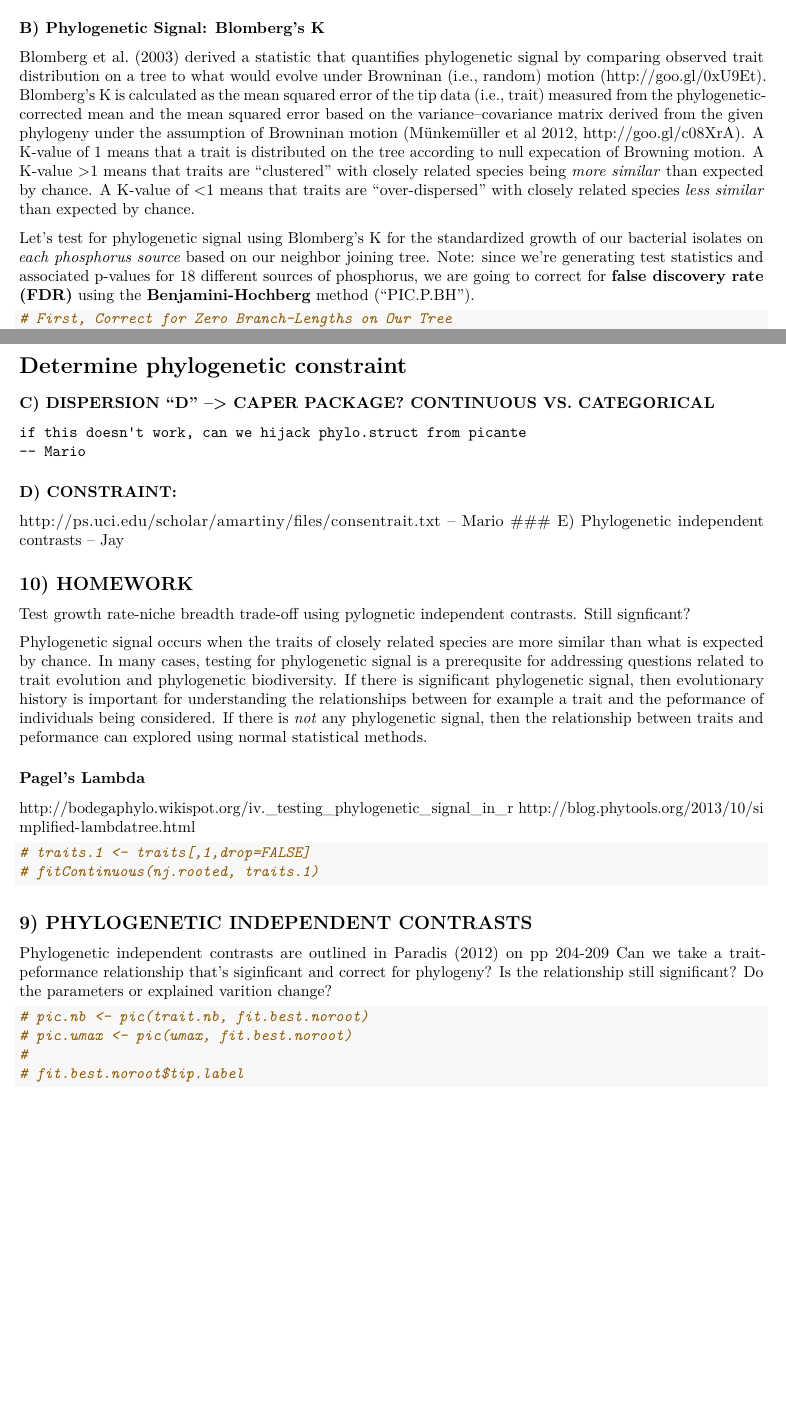
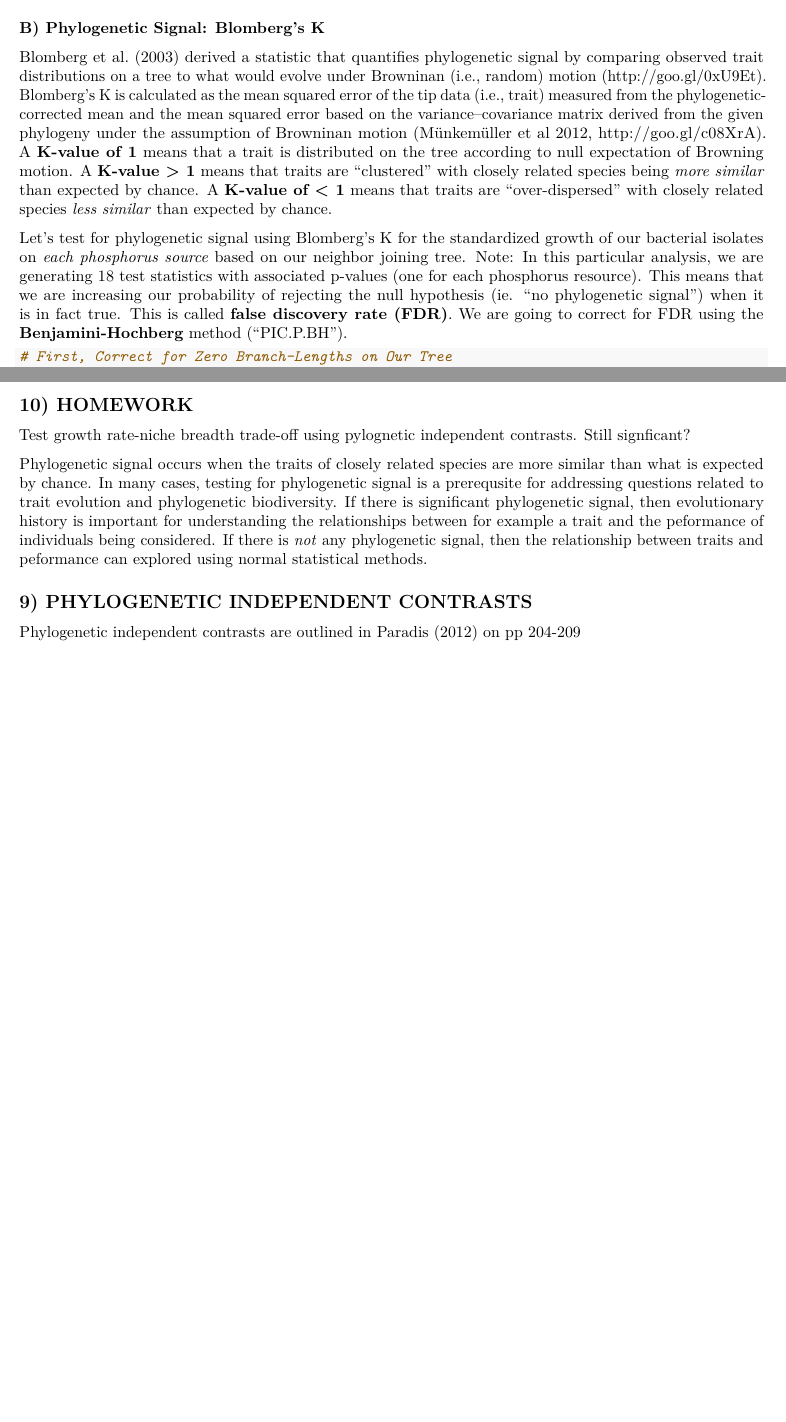
Before and after one commit to PaulAStone/Assignments, an R Markdown document (PhyloTraits/PhyloTraits_handout.Rmd): two parts of pages 9 and 11 of 11, joined at a grey line, cut so that both start at the same text, the shorter picture padded with empty space. Rendered offline with R 4.5, knitr and Pandoc, then LaTeX, with nearby package versions; the code chunks are not run, so their results and figures are left out.

Commit message:
trying to clean some hypothesis testing stuff up

````diff
--- a/PhyloTraits/PhyloTraits_handout.Rmd
+++ b/PhyloTraits/PhyloTraits_handout.Rmd
@@ -431,16 +431,18 @@ With this information in hand, what does Pagel's lambda say about the phylogenet
 
 > ***Answer 5***:
 
-
 ### B) Phylogenetic Signal: Blomberg's K
-Blomberg et al. (2003) derived a statistic that quantifies phylogenetic signal by comparing observed trait distribution on a tree to what would evolve under Browninan (i.e., random) motion (http://goo.gl/0xU9Et).
+Blomberg et al. (2003) derived a statistic that quantifies phylogenetic signal by comparing observed trait distributions on a tree to what would evolve under Browninan (i.e., random) motion (http://goo.gl/0xU9Et).
 Blomberg's K is calculated as the mean squared error of the tip data (i.e., trait) measured from the phylogenetic-corrected mean and the mean squared error based on the variance–covariance matrix derived from the given phylogeny under the assumption of Browninan motion (Münkemüller et al 2012, http://goo.gl/c08XrA).
-A K-value of 1 means that a trait is distributed on the tree according to null expecation of Browning motion.
-A K-value >1 means that traits are "clustered" with closely related species being *more similar* than expected by chance.
-A K-value of <1 means that traits are "over-dispersed" with closely related species *less similar* than expected by chance.
+A **K-value of 1** means that a trait is distributed on the tree according to null expectation of Browning motion.
+A **K-value > 1** means that traits are "clustered" with closely related species being *more similar* than expected by chance.
+A **K-value of < 1** means that traits are "over-dispersed" with closely related species *less similar* than expected by chance.
 
 Let's test for phylogenetic signal using Blomberg's K for the standardized growth of our bacterial isolates on *each phosphorus source* based on our neighbor joining tree.
-Note: since we're generating test statistics and associated p-values for 18 different sources of phosphorus, we are going to correct for **false discovery rate (FDR)** using the **Benjamini-Hochberg** method ("PIC.P.BH").
+Note: In this particular analysis, we are generating 18 test statistics with associated p-values (one for each phosphorus resource).
+This means that we are increasing our probability of rejecting the null hypothesis (ie. "no phylogenetic signal") when it is in fact true.
+This is called **false discovery rate (FDR)**.
+We are going to correct for FDR using the **Benjamini-Hochberg** method ("PIC.P.BH").
 
 ```{r}
 # First, Correct for Zero Branch-Lengths on Our Tree
@@ -514,48 +517,13 @@ phylo.d(p.traits, binvar = DNA)
 phylo.d(p.traits, binvar = cAMP)
 ```
 
-
-# Determine phylogenetic constraint
-
-
-
-
-### C) DISPERSION "D" --> CAPER PACKAGE? CONTINUOUS VS. CATEGORICAL
-    if this doesn't work, can we hijack phylo.struct from picante
-    -- Mario
-### D) CONSTRAINT:
-http://ps.uci.edu/scholar/amartiny/files/consentrait.txt
-  -- Mario
-### E) Phylogenetic independent contrasts -- Jay
-
-
 ## 10) HOMEWORK
 Test growth rate-niche breadth trade-off using pylognetic independent contrasts. Still signficant?
-
-
 
 Phylogenetic signal occurs when the traits of closely related species are more similar than what is expected by chance.
 In many cases, testing for phylogenetic signal is a prerequsite for addressing questions related to trait evolution and phylogenetic biodiversity.
 If there is significant phylogenetic signal, then evolutionary history is important for understanding the relationships between for example a trait and the peformance of individuals being considered.
 If there is *not* any phylogenetic signal, then the relationship between traits and peformance can explored using normal statistical methods.
 
-### Pagel’s Lambda
-http://bodegaphylo.wikispot.org/iv._testing_phylogenetic_signal_in_r
-http://blog.phytools.org/2013/10/simplified-lambdatree.html
-```{r}
-# traits.1 <- traits[,1,drop=FALSE]
-# fitContinuous(nj.rooted, traits.1)
-
-```
-
 ## 9) PHYLOGENETIC INDEPENDENT CONTRASTS
 Phylogenetic independent contrasts are outlined in Paradis (2012) on pp 204-209
-Can we take a trait-peformance relationship that's siginficant and correct for phylogeny?
-Is the relationship still significant?
-Do the parameters or explained varition change?
-```{r}
-# pic.nb <- pic(trait.nb, fit.best.noroot)
-# pic.umax <- pic(umax, fit.best.noroot)
-#
-# fit.best.noroot$tip.label
-```
````
Also changed, not shown: PhyloTraits/PhyloTraits_handout.Rmd (7 more changed lines).
